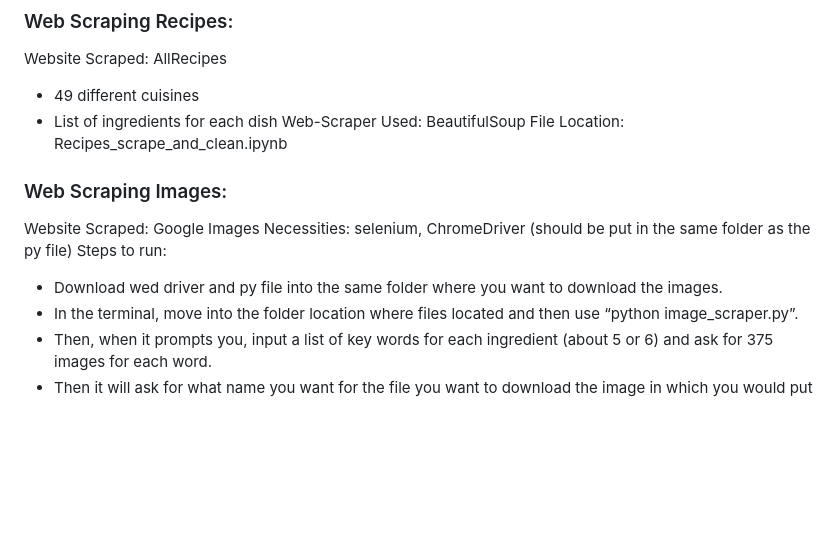
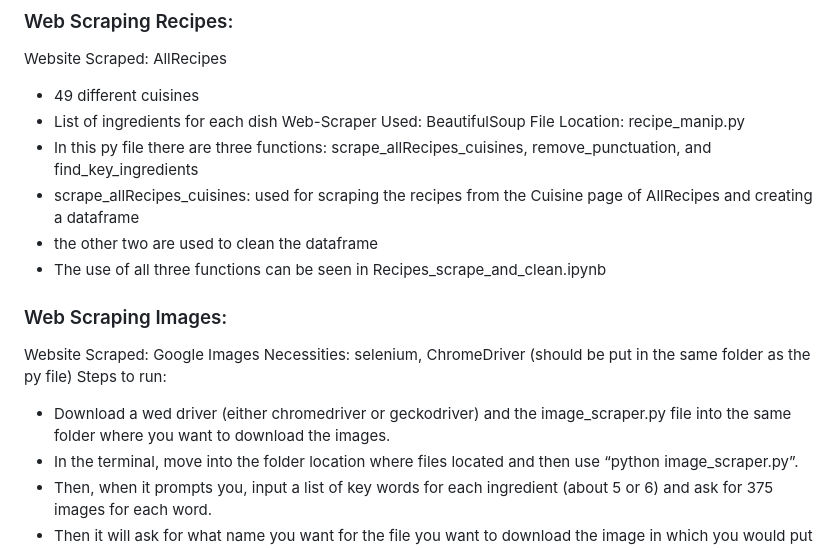
Before and after one commit to Nkannan12/Project-16B-GNN, a Markdown page: README.md, the part around the change. Drawn GitHub-style; blank space fills up the shorter version.

```diff
--- a/README.md
+++ b/README.md
@@ -17,13 +17,17 @@ Website Scraped: AllRecipes
 - 49 different cuisines
 - List of ingredients for each dish
 Web-Scraper Used: BeautifulSoup
-File Location: Recipes_scrape_and_clean.ipynb
+File Location: recipe_manip.py
+- In this py file there are three functions: scrape_allRecipes_cuisines, remove_punctuation, and find_key_ingredients
+- scrape_allRecipes_cuisines: used for scraping the recipes from the Cuisine page of AllRecipes and creating a dataframe
+- the other two are used to clean the dataframe
+- The use of all three functions can be seen in Recipes_scrape_and_clean.ipynb
 
 ### Web Scraping Images:
 Website Scraped: Google Images
 Necessities: selenium, ChromeDriver (should be put in the same folder as the py file)
 Steps to run:
-- Download wed driver and py file into the same folder where you want to download the images.
+- Download a wed driver (either chromedriver or geckodriver) and the image_scraper.py file into the same folder where you want to download the images.
 - In the terminal, move into the folder location where files located and then use “python image_scraper.py”.
 - Then, when it prompts you, input a list of key words for each ingredient (about 5 or 6) and ask for 375 images for each word.
 - Then it will ask for what name you want for the file you want to download the image in which you would put just the ingredients name. It will create the file for you if it does not already exist in the directory.
```
